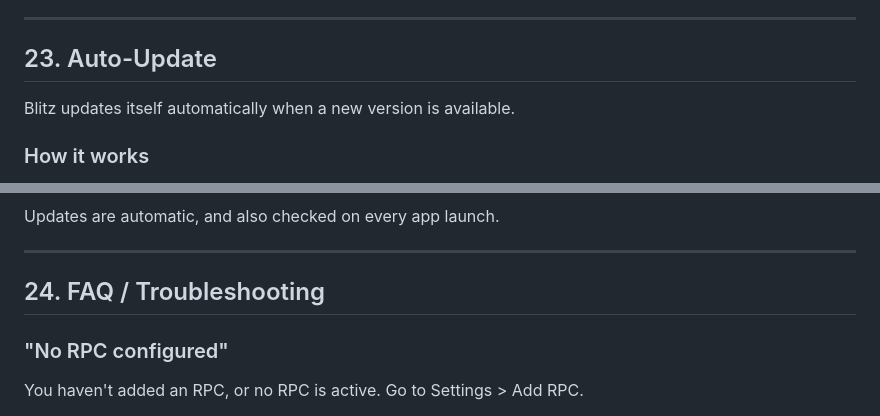
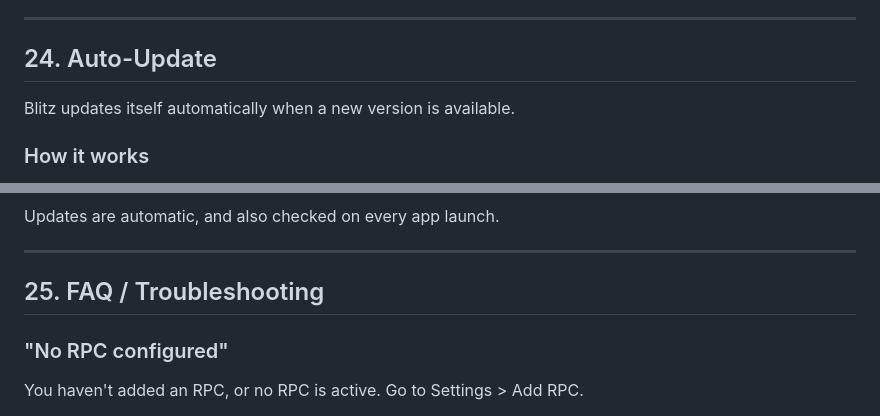
Before and after one commit to DJACKu/blitzaio-releases, a Markdown page: docs/README.md, 2 parts joined by grey strips. GitHub-like rendering.

```diff
--- a/docs/README.md
+++ b/docs/README.md
@@ -993,7 +1013,7 @@ Confirmation toast: "Quick task created for N wallet(s) in 'Group X'".
 
 ---
 
-## 23. Auto-Update
+## 24. Auto-Update
 
 Blitz updates itself automatically when a new version is available.
 
@@ -1010,7 +1030,7 @@ Updates are automatic, and also checked on every app launch.
 
 ---
 
-## 24. FAQ / Troubleshooting
+## 25. FAQ / Troubleshooting
 
 ### "No RPC configured"
 You haven't added an RPC, or no RPC is active. Go to Settings > Add RPC.
```
Also changed, not shown: other parts of docs/README.md (+29 -9 lines).
